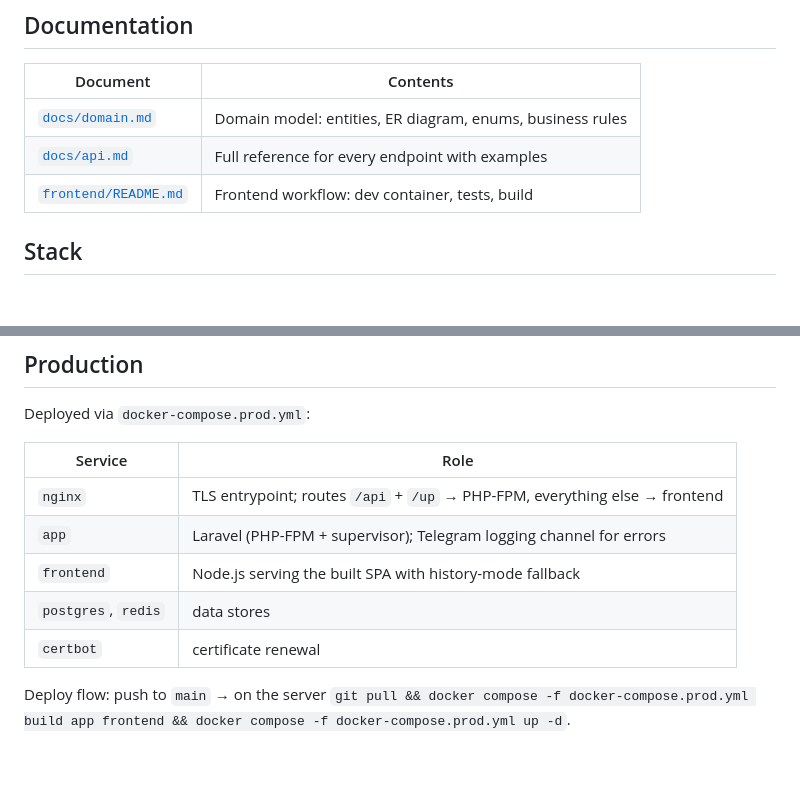
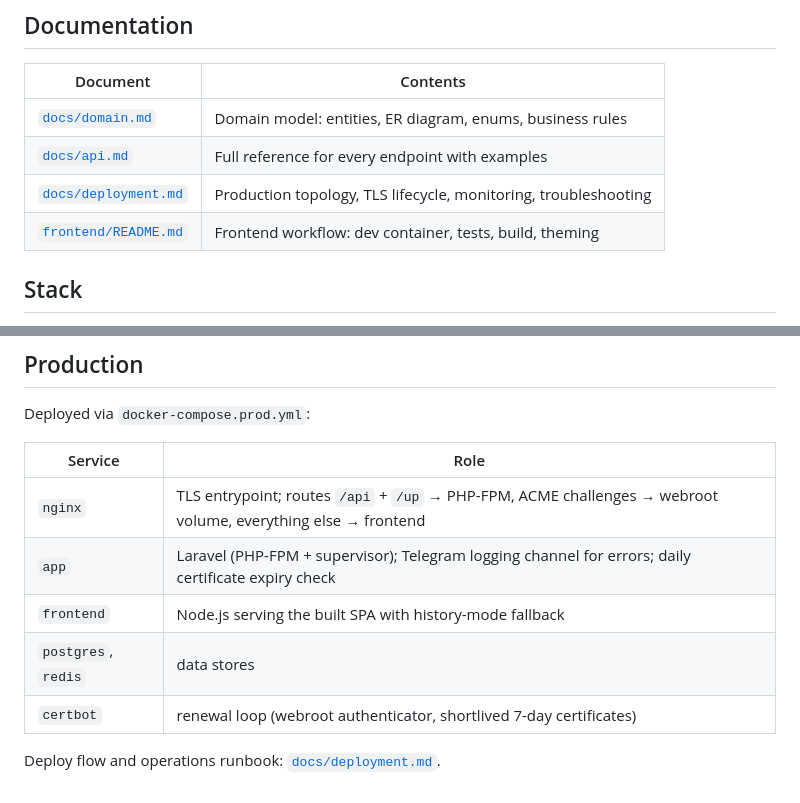
Before and after one commit to nvlight/habra-open-code, a Markdown page: README.md, 2 parts joined by grey strips. Rendered like a GitHub page; blank space fills up the shorter version.

Commit message:
docs: deployment runbook — tls lifecycle, monitoring, troubleshooting

```diff
--- a/README.md
+++ b/README.md
@@ -8,7 +8,8 @@ A full-stack clone of the core [habr.com](https://habr.com) experience — publi
 |---|---|
 | [`docs/domain.md`](docs/domain.md) | Domain model: entities, ER diagram, enums, business rules |
 | [`docs/api.md`](docs/api.md) | Full reference for every endpoint with examples |
-| [`frontend/README.md`](frontend/README.md) | Frontend workflow: dev container, tests, build |
+| [`docs/deployment.md`](docs/deployment.md) | Production topology, TLS lifecycle, monitoring, troubleshooting |
+| [`frontend/README.md`](frontend/README.md) | Frontend workflow: dev container, tests, build, theming |
 
 ## Stack
 
@@ -118,10 +119,10 @@ Deployed via `docker-compose.prod.yml`:
 
 | Service | Role |
 |---|---|
-| `nginx` | TLS entrypoint; routes `/api` + `/up` → PHP-FPM, everything else → frontend |
-| `app` | Laravel (PHP-FPM + supervisor); Telegram logging channel for errors |
+| `nginx` | TLS entrypoint; routes `/api` + `/up` → PHP-FPM, ACME challenges → webroot volume, everything else → frontend |
+| `app` | Laravel (PHP-FPM + supervisor); Telegram logging channel for errors; daily certificate expiry check |
 | `frontend` | Node.js serving the built SPA with history-mode fallback |
 | `postgres`, `redis` | data stores |
-| `certbot` | certificate renewal |
+| `certbot` | renewal loop (webroot authenticator, shortlived 7-day certificates) |
 
-Deploy flow: push to `main` → on the server `git pull && docker compose -f docker-compose.prod.yml build app frontend && docker compose -f docker-compose.prod.yml up -d`.
+Deploy flow and operations runbook: [`docs/deployment.md`](docs/deployment.md).
```
Also changed, not shown: AGENTS.md (+4 -0 lines), docs/deployment.md (added, +108 -0 lines).
